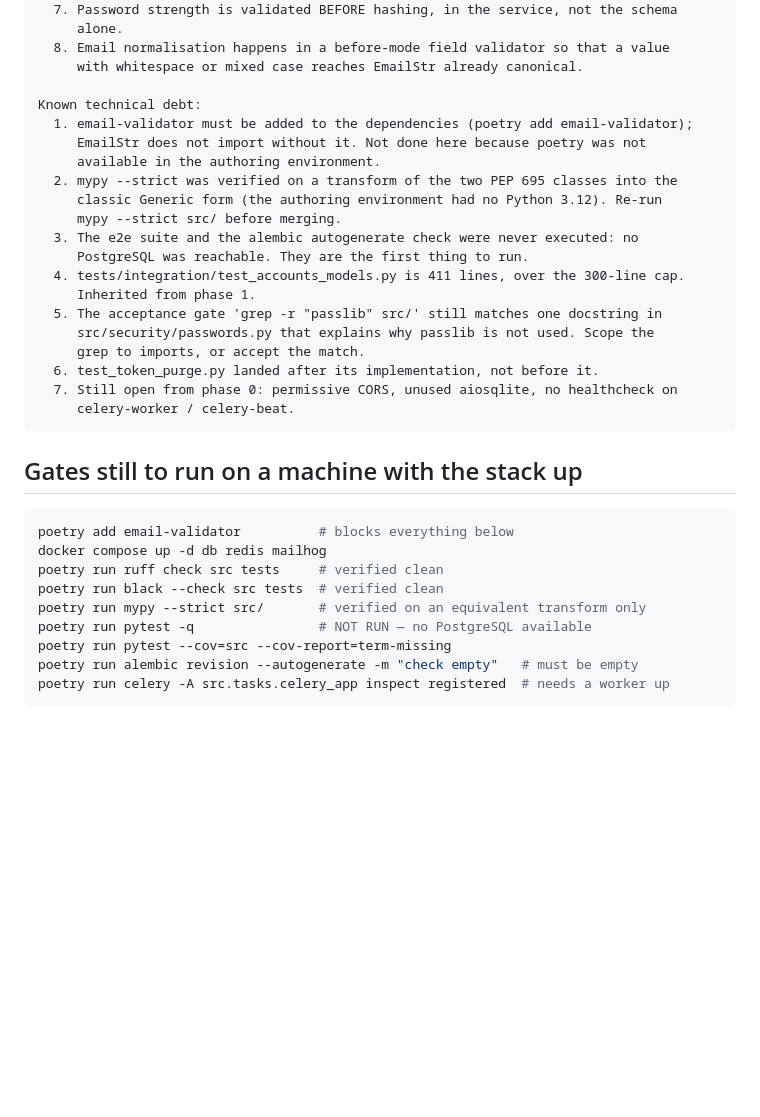
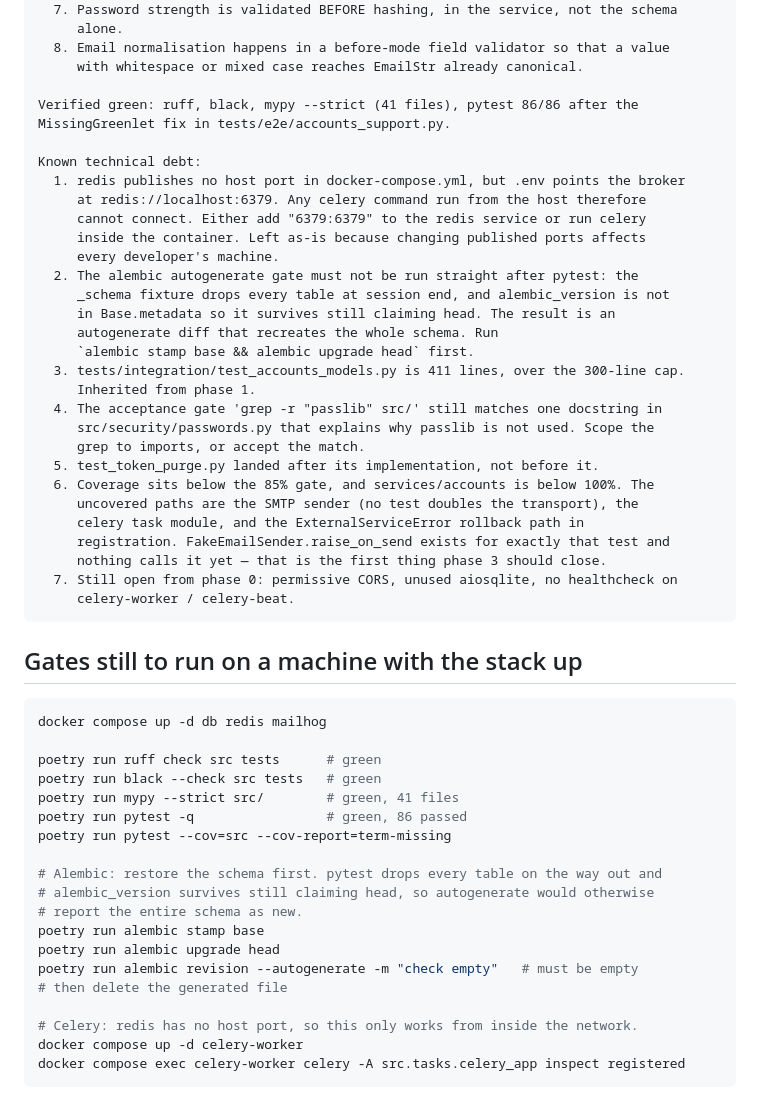
Before and after one commit to Nintendiuk/online-cinema-project, a Markdown page: docs/phases/STATE-02.md, the part around the change. Rendered like a GitHub page; blank space fills up the shorter version.

Commit message:
docs(phase-02): record verified gate results and remaining debt

````diff
--- a/docs/phases/STATE-02.md
+++ b/docs/phases/STATE-02.md
@@ -127,21 +127,31 @@ Decisions affecting later phases:
   8. Email normalisation happens in a before-mode field validator so that a value
      with whitespace or mixed case reaches EmailStr already canonical.
 
+Verified green: ruff, black, mypy --strict (41 files), pytest 86/86 after the
+MissingGreenlet fix in tests/e2e/accounts_support.py.
+
 Known technical debt:
-  1. email-validator must be added to the dependencies (poetry add email-validator);
-     EmailStr does not import without it. Not done here because poetry was not
-     available in the authoring environment.
-  2. mypy --strict was verified on a transform of the two PEP 695 classes into the
-     classic Generic form (the authoring environment had no Python 3.12). Re-run
-     mypy --strict src/ before merging.
-  3. The e2e suite and the alembic autogenerate check were never executed: no
-     PostgreSQL was reachable. They are the first thing to run.
-  4. tests/integration/test_accounts_models.py is 411 lines, over the 300-line cap.
+  1. redis publishes no host port in docker-compose.yml, but .env points the broker
+     at redis://localhost:6379. Any celery command run from the host therefore
+     cannot connect. Either add "6379:6379" to the redis service or run celery
+     inside the container. Left as-is because changing published ports affects
+     every developer's machine.
+  2. The alembic autogenerate gate must not be run straight after pytest: the
+     _schema fixture drops every table at session end, and alembic_version is not
+     in Base.metadata so it survives still claiming head. The result is an
+     autogenerate diff that recreates the whole schema. Run
+     `alembic stamp base && alembic upgrade head` first.
+  3. tests/integration/test_accounts_models.py is 411 lines, over the 300-line cap.
      Inherited from phase 1.
-  5. The acceptance gate 'grep -r "passlib" src/' still matches one docstring in
+  4. The acceptance gate 'grep -r "passlib" src/' still matches one docstring in
      src/security/passwords.py that explains why passlib is not used. Scope the
      grep to imports, or accept the match.
-  6. test_token_purge.py landed after its implementation, not before it.
+  5. test_token_purge.py landed after its implementation, not before it.
+  6. Coverage sits below the 85% gate, and services/accounts is below 100%. The
+     uncovered paths are the SMTP sender (no test doubles the transport), the
+     celery task module, and the ExternalServiceError rollback path in
+     registration. FakeEmailSender.raise_on_send exists for exactly that test and
+     nothing calls it yet — that is the first thing phase 3 should close.
   7. Still open from phase 0: permissive CORS, unused aiosqlite, no healthcheck on
      celery-worker / celery-beat.
 ```
@@ -149,13 +159,23 @@ Known technical debt:
 ## Gates still to run on a machine with the stack up
 
 ```bash
-poetry add email-validator          # blocks everything below
 docker compose up -d db redis mailhog
-poetry run ruff check src tests     # verified clean
-poetry run black --check src tests  # verified clean
-poetry run mypy --strict src/       # verified on an equivalent transform only
-poetry run pytest -q                # NOT RUN — no PostgreSQL available
+
+poetry run ruff check src tests      # green
+poetry run black --check src tests   # green
+poetry run mypy --strict src/        # green, 41 files
+poetry run pytest -q                 # green, 86 passed
 poetry run pytest --cov=src --cov-report=term-missing
+
+# Alembic: restore the schema first. pytest drops every table on the way out and
+# alembic_version survives still claiming head, so autogenerate would otherwise
+# report the entire schema as new.
+poetry run alembic stamp base
+poetry run alembic upgrade head
 poetry run alembic revision --autogenerate -m "check empty"   # must be empty
-poetry run celery -A src.tasks.celery_app inspect registered  # needs a worker up
+# then delete the generated file
+
+# Celery: redis has no host port, so this only works from inside the network.
+docker compose up -d celery-worker
+docker compose exec celery-worker celery -A src.tasks.celery_app inspect registered
 ```
````
